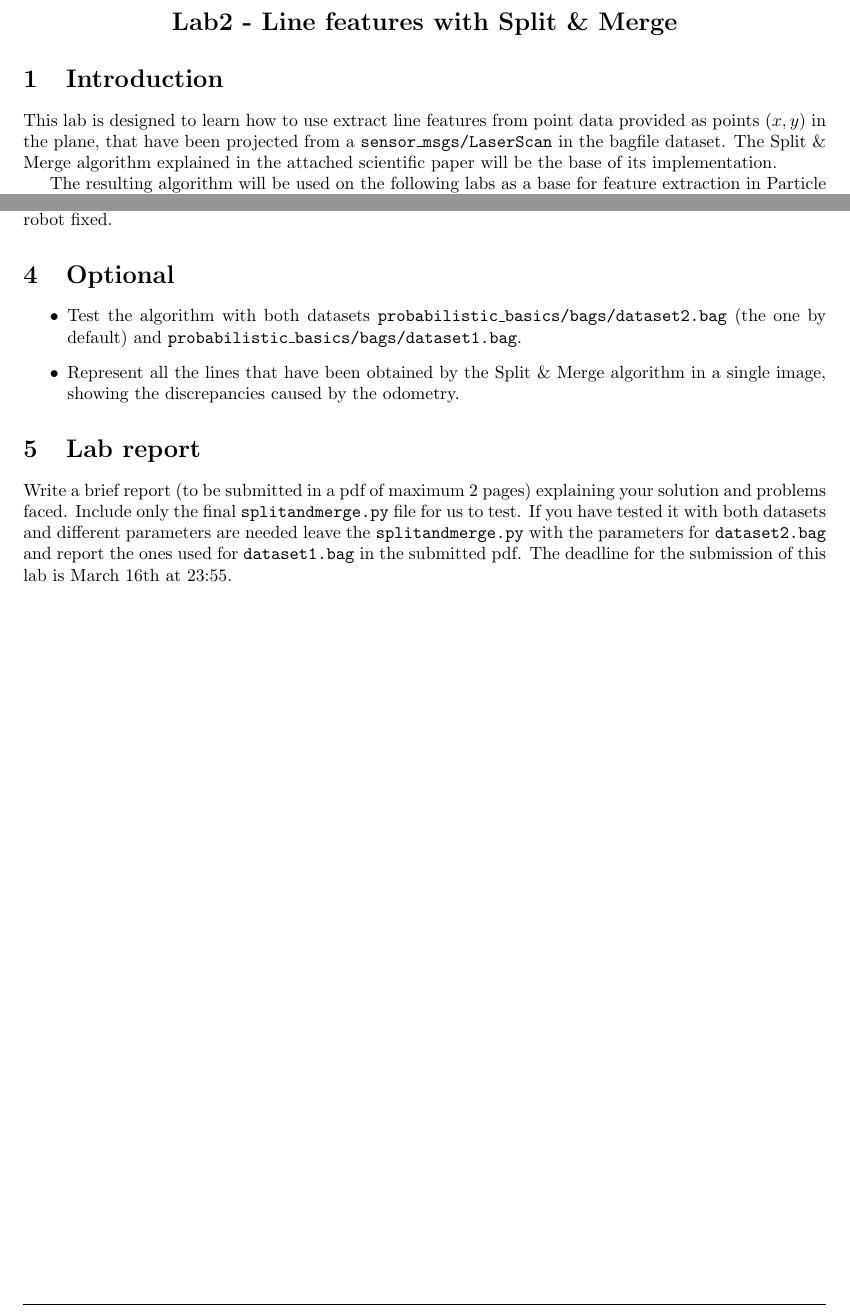
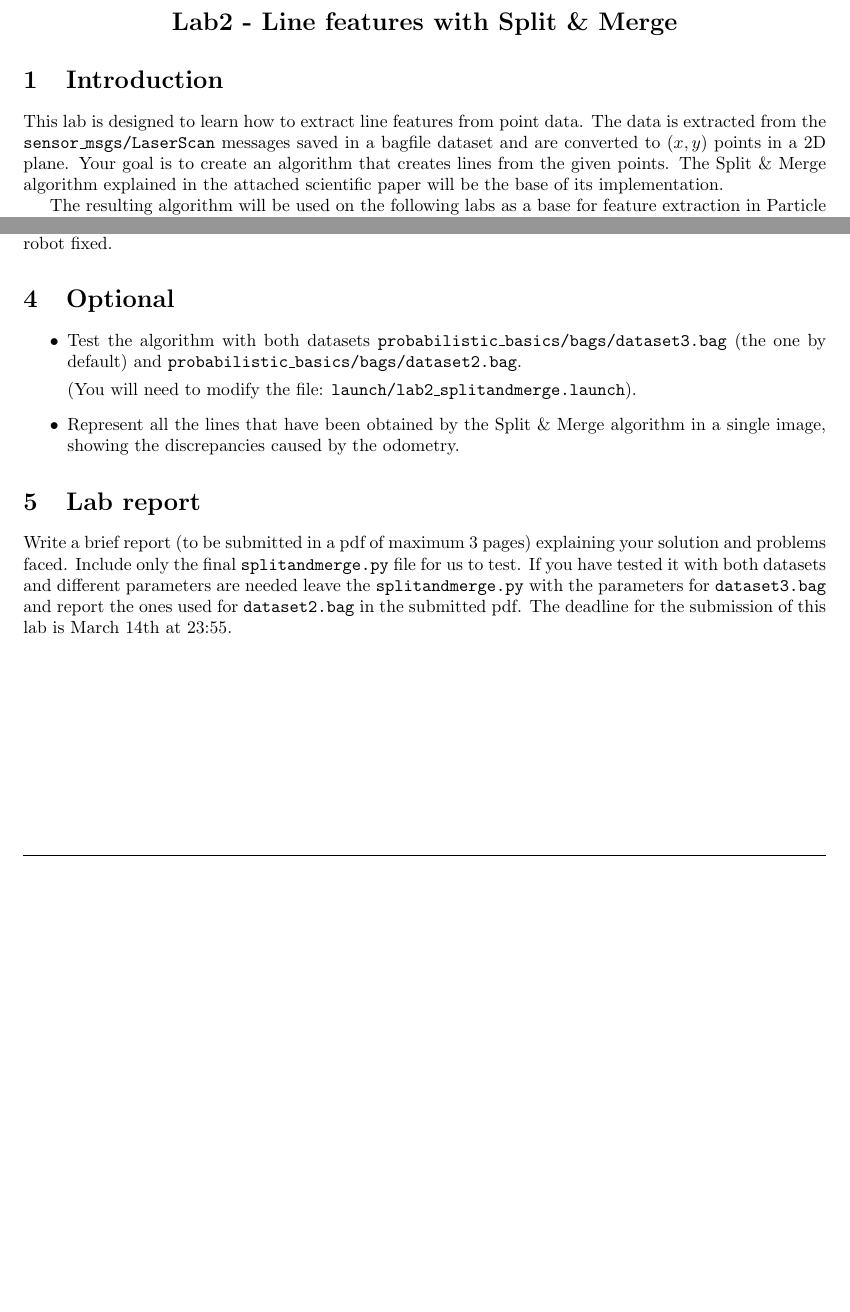
Before and after one commit to OlehKSS/ros, a LaTeX document (lab2_splitandmerge/lab2-guide.tex): two parts of pages 1 and 2 of 2, joined at a grey line, cut so that both start at the same text, the shorter picture padded with empty space. Compiled offline with pdfLaTeX.

Commit message:
Changes in the lab guide to adapt it new datase

```diff
--- a/lab2_splitandmerge/lab2-guide.tex
+++ b/lab2_splitandmerge/lab2-guide.tex
@@ -42,7 +42,7 @@
 
 \section{Introduction}
 
-This lab is designed to learn how to use extract line features from point data provided as points $(x,y)$ in the plane, that have been projected from a \texttt{sensor\_msgs/LaserScan} in the bagfile dataset. The Split \& Merge algorithm explained in the attached scientific paper will be the base of its implementation.
+This lab is designed to learn how to extract line features from point data. The data is extracted from the \texttt{sensor\_msgs/LaserScan} messages saved in a bagfile dataset and are converted to $(x,y)$ points in a 2D plane. Your goal is to create an algorithm that creates lines from the given points. The Split \& Merge algorithm explained in the attached scientific paper will be the base of its implementation.
 
 The resulting algorithm will be used on the following labs as a base for feature extraction in Particle Filter, Extended Kalman Filter and Simultaneous Localization and Mapping.
 
@@ -92,12 +92,14 @@ For viewing properly each scan in Rviz, decrease the \texttt{LaserScan} decay ti
 
 \section{Optional}
 \begin{itemize}
-    \item Test the algorithm with both datasets \texttt{probabilistic\_basics/bags/dataset2.bag} (the one by default) and \texttt{probabilistic\_basics/bags/dataset1.bag}.
+    \item Test the algorithm with both datasets \texttt{probabilistic\_basics/bags/dataset3.bag} (the one by default) and \texttt{probabilistic\_basics/bags/dataset2.bag}.
+
+    (You will need to modify the file:    \texttt{launch/lab2\_splitandmerge.launch}).
     \item Represent all the lines that have been obtained by the Split \& Merge algorithm in a single image, showing the discrepancies caused by the odometry.
 \end{itemize}
 
 \section{Lab report}
 
-Write a brief report (to be submitted in a pdf of maximum 2 pages) explaining your solution and problems faced. Include only the final \texttt{splitandmerge.py} file for us to test. If you have tested it with both datasets and different parameters are needed leave the \texttt{splitandmerge.py} with the parameters for \texttt{dataset2.bag} and report the ones used for \texttt{dataset1.bag} in the submitted pdf. The deadline for the submission of this lab is March 16th at 23:55.
+Write a brief report (to be submitted in a pdf of maximum 3 pages) explaining your solution and problems faced. Include only the final \texttt{splitandmerge.py} file for us to test. If you have tested it with both datasets and different parameters are needed leave the \texttt{splitandmerge.py} with the parameters for \texttt{dataset3.bag} and report the ones used for \texttt{dataset2.bag} in the submitted pdf. The deadline for the submission of this lab is March 14th at 23:55.
 
 \end{document}
```
Also changed, not shown: lab2_splitandmerge/lab2-guide.pdf, lab2_splitandmerge/scans_dataset3.png (added), lab2_splitandmerge/lab2-guide.tex (4 more changed lines), 2 other files.
